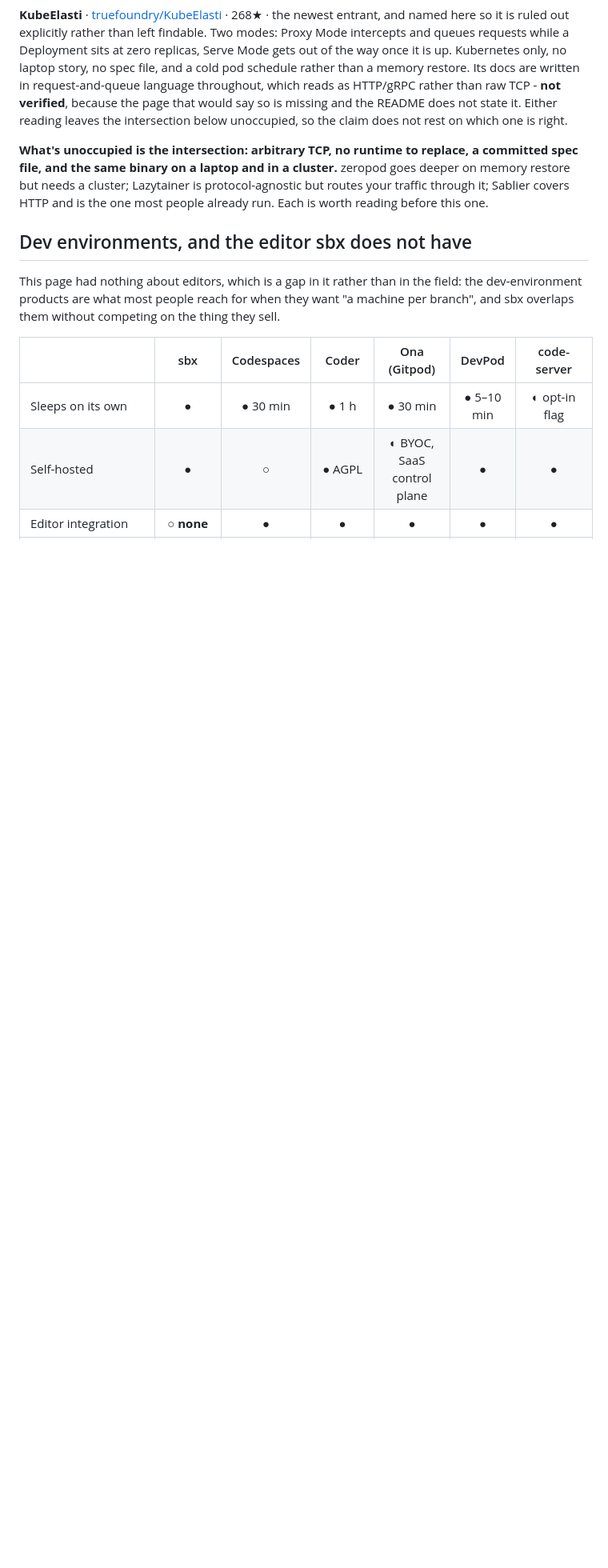
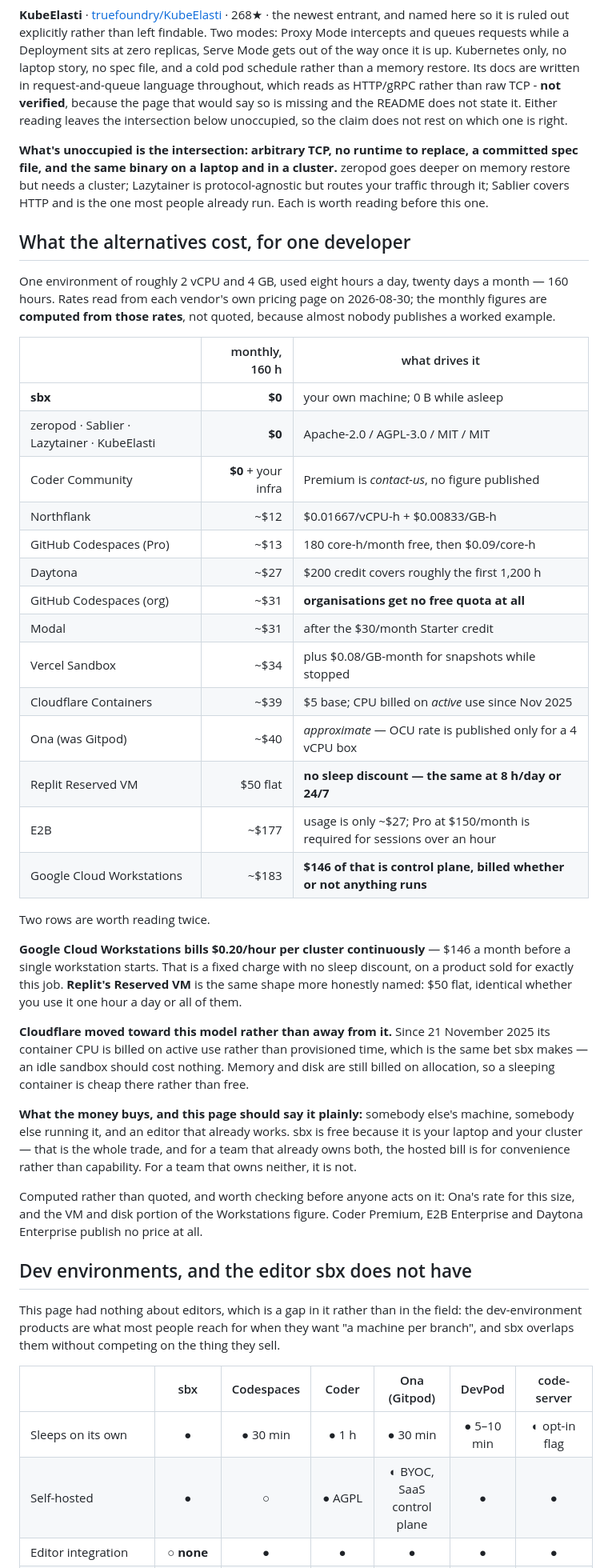
Before and after one commit to aryanmehrotra/sbx, a Markdown page: docs/COMPARISON.md, the part around the change. Shown at 80% size. GitHub-like rendering; blank space fills up the shorter version.

Commit message:
docs(comparison): what the alternatives cost, worked out rather than gestured at
The page compared capabilities and never money, which leaves out the reason most
people are reading it. One developer, one 2 vCPU / 4 GB environment, eight hours a
day, twenty days a month - rates from each vendor's own pricing page, monthly
figures computed from those rates because almost nobody publishes a worked
example, and marked as computed where they are.

Two rows earn their place on their own.

Google Cloud Workstations bills $0.20/hour per cluster continuously - $146 a
month before a single workstation starts, with no sleep discount, on a product
sold for exactly this job. Replit's Reserved VM is the same shape named more
honestly: $50 flat whether you use it one hour a day or all of them.

And Cloudflare moved toward this model rather than away from it. Since 21 November
2025 its container CPU is billed on active use rather than provisioned time, which
is the same bet sbx makes. Memory and disk are still billed on allocation, so a
sleeping container is cheap there rather than free - worth stating precisely,
since it is the closest thing to external validation this design has.

The section says what the money buys, because a comparison that lists a competitor
as expensive and stops there is an advertisement: somebody else's machine, somebody
else running it, and an editor that already works. sbx is free because it is your
laptop and your cluster. For a team that owns both, the hosted bill is for
convenience; for a team that owns neither, it is not.

Coder Premium, E2B Enterprise and Daytona Enterprise publish no price at all, and
that is recorded as unpublished rather than estimated.

```diff
--- a/docs/COMPARISON.md
+++ b/docs/COMPARISON.md
@@ -188,6 +188,50 @@ but needs a cluster; Lazytainer is protocol-agnostic but routes your traffic thr
 covers HTTP and is the one most people already run. Each is worth reading before this one.
 
 
+
+## What the alternatives cost, for one developer
+
+One environment of roughly 2 vCPU and 4 GB, used eight hours a day, twenty days a month — 160
+hours. Rates read from each vendor's own pricing page on 2026-08-30; the monthly figures are
+**computed from those rates**, not quoted, because almost nobody publishes a worked example.
+
+| | monthly, 160 h | what drives it |
+|---|---:|---|
+| **sbx** | **$0** | your own machine; 0 B while asleep |
+| zeropod · Sablier · Lazytainer · KubeElasti | **$0** | Apache-2.0 / AGPL-3.0 / MIT / MIT |
+| Coder Community | **$0** + your infra | Premium is *contact-us*, no figure published |
+| Northflank | ~$12 | $0.01667/vCPU-h + $0.00833/GB-h |
+| GitHub Codespaces (Pro) | ~$13 | 180 core-h/month free, then $0.09/core-h |
+| Daytona | ~$27 | $200 credit covers roughly the first 1,200 h |
+| GitHub Codespaces (org) | ~$31 | **organisations get no free quota at all** |
+| Modal | ~$31 | after the $30/month Starter credit |
+| Vercel Sandbox | ~$34 | plus $0.08/GB-month for snapshots while stopped |
+| Cloudflare Containers | ~$39 | $5 base; CPU billed on *active* use since Nov 2025 |
+| Ona (was Gitpod) | ~$40 | *approximate* — OCU rate is published only for a 4 vCPU box |
+| Replit Reserved VM | $50 flat | **no sleep discount — the same at 8 h/day or 24/7** |
+| E2B | ~$177 | usage is only ~$27; Pro at $150/month is required for sessions over an hour |
+| Google Cloud Workstations | ~$183 | **$146 of that is control plane, billed whether or not anything runs** |
+
+Two rows are worth reading twice.
+
+**Google Cloud Workstations bills $0.20/hour per cluster continuously** — $146 a month before a
+single workstation starts. That is a fixed charge with no sleep discount, on a product sold for
+exactly this job. **Replit's Reserved VM** is the same shape more honestly named: $50 flat,
+identical whether you use it one hour a day or all of them.
+
+**Cloudflare moved toward this model rather than away from it.** Since 21 November 2025 its
+container CPU is billed on active use rather than provisioned time, which is the same bet sbx
+makes — an idle sandbox should cost nothing. Memory and disk are still billed on allocation, so a
+sleeping container is cheap there rather than free.
+
+**What the money buys, and this page should say it plainly:** somebody else's machine, somebody
+else running it, and an editor that already works. sbx is free because it is your laptop and your
+cluster — that is the whole trade, and for a team that already owns both, the hosted bill is for
+convenience rather than capability. For a team that owns neither, it is not.
+
+Computed rather than quoted, and worth checking before anyone acts on it: Ona's rate for this
+size, and the VM and disk portion of the Workstations figure. Coder Premium, E2B Enterprise and
+Daytona Enterprise publish no price at all.
 ## Dev environments, and the editor sbx does not have
 
 This page had nothing about editors, which is a gap in it rather than in the field: the
```
